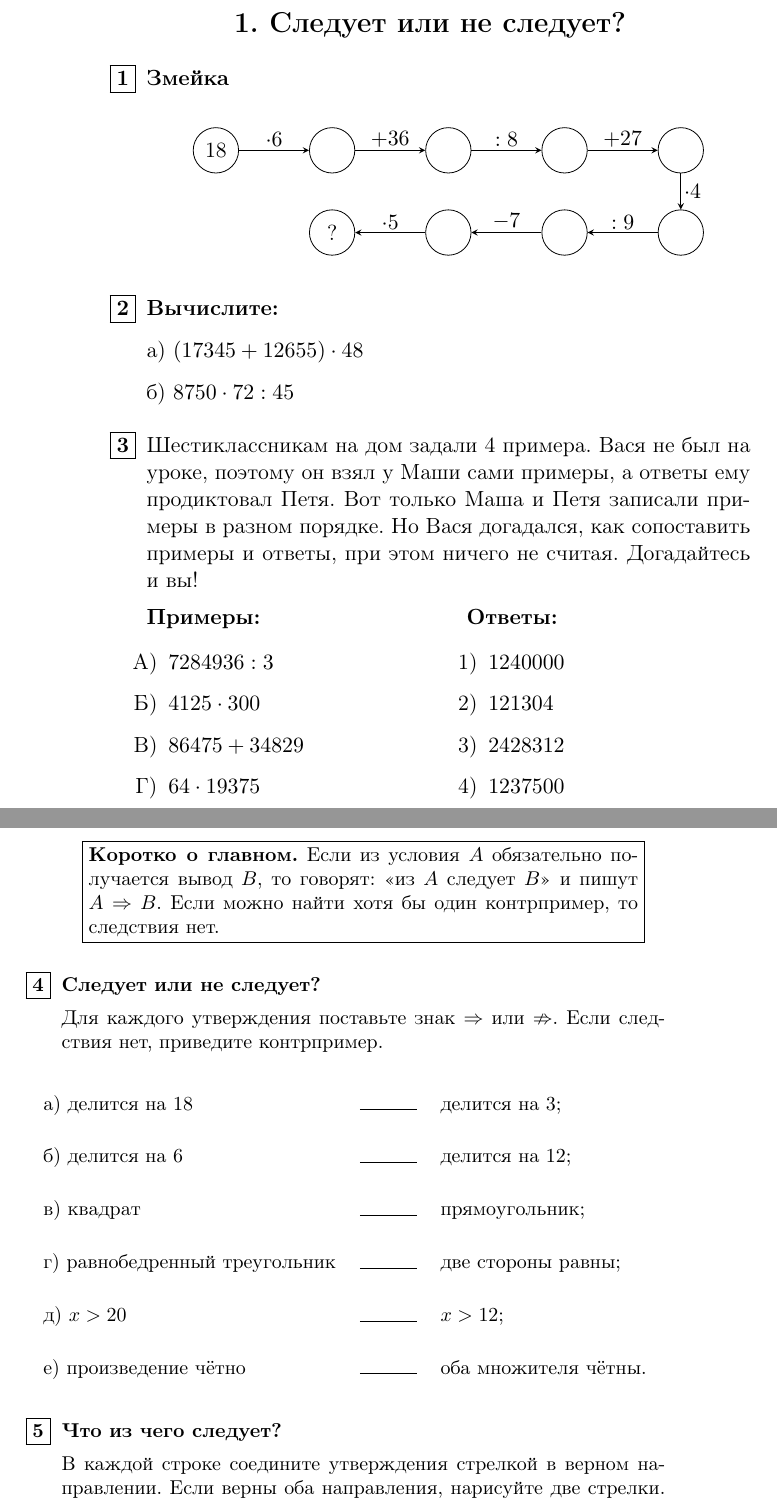
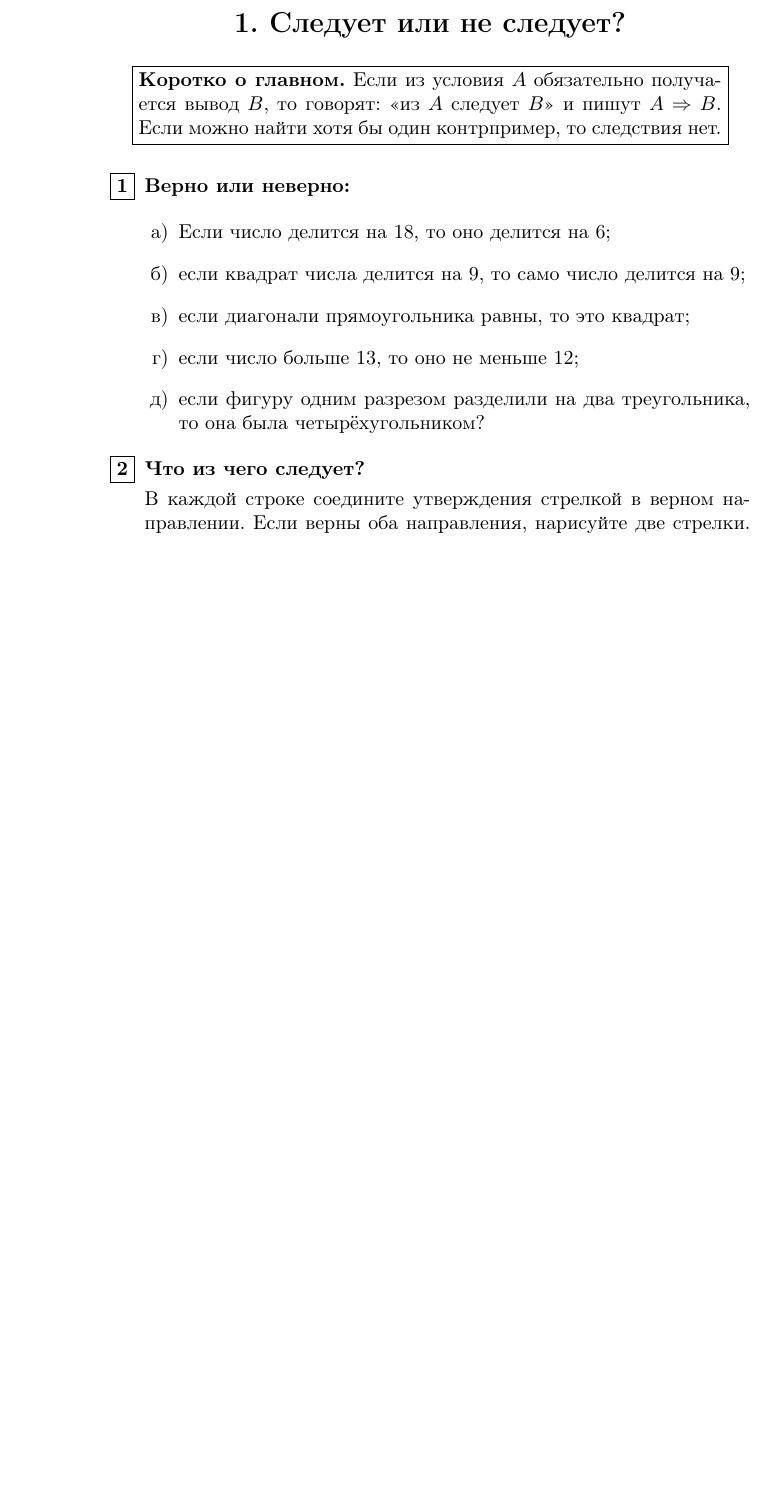
Before and after one commit to olgo1/6grade, a LaTeX book (main.tex, which reads lessons/001.tex): two parts of pages 1 and 2 of 4 before the commit and part of page 1 of 3 after it, the two joined at a grey line, cut so that both start at the same text, the shorter picture padded with empty space. Compiled offline with pdfLaTeX.

Commit message:
Revise first implication exercises

```diff
--- a/lessons/001.tex
+++ b/lessons/001.tex
@@ -2,72 +2,7 @@
     {\large\bfseries 1. Следует или не следует?}
 \end{center}
 
-\small
-\begin{enumerate}[itemsep=0.8em]
-
-\item \textbf{Змейка}
-
-\begin{center}
-\begin{tikzpicture}[
-    >=stealth,
-    every node/.style={font=\small},
-    result/.style={draw,circle,minimum size=8mm,inner sep=0pt},
-    action/.style={fill=white,inner sep=1.5pt}
-]
-    \node[result] (n0) at (0,0) {18};
-    \node[result] (n1) at (2.05,0) {\phantom{00}};
-    \node[result] (n2) at (4.10,0) {\phantom{00}};
-    \node[result] (n3) at (6.15,0) {\phantom{00}};
-    \node[result] (n4) at (8.20,0) {\phantom{00}};
-
-    \node[result] (n5) at (8.20,-1.45) {\phantom{00}};
-    \node[result] (n6) at (6.15,-1.45) {\phantom{00}};
-    \node[result] (n7) at (4.10,-1.45) {\phantom{00}};
-    \node[result] (n8) at (2.05,-1.45) {?};
-
-    \draw[->] (n0) -- node[action,above] {$\cdot 6$} (n1);
-    \draw[->] (n1) -- node[action,above] {$+36$} (n2);
-    \draw[->] (n2) -- node[action,above] {$:8$} (n3);
-    \draw[->] (n3) -- node[action,above] {$+27$} (n4);
-    \draw[->] (n4) -- node[action,right] {$\cdot 4$} (n5);
-    \draw[->] (n5) -- node[action,above] {$:9$} (n6);
-    \draw[->] (n6) -- node[action,above] {$-7$} (n7);
-    \draw[->] (n7) -- node[action,above] {$\cdot 5$} (n8);
-\end{tikzpicture}
-\end{center}
-
-\item \textbf{Вычислите:}\par\vspace{0.1cm}
-
-а) $(17345 + 12655) \cdot 48$\par\vspace{0.1cm}
-
-б) $8750 \cdot 72 : 45$\par
-
-\item Шестиклассникам на дом задали 4 примера. Вася не был на уроке, поэтому он взял у Маши сами примеры, а ответы ему продиктовал Петя. Вот только Маша и Петя записали примеры в разном порядке. Но Вася догадался, как сопоставить примеры и ответы, при этом ничего не считая. Догадайтесь и вы!
-
-\noindent
-\begin{minipage}[t]{0.47\linewidth}
-\textbf{Примеры:}
-\begin{itemize}[leftmargin=*,itemsep=0.25em]
-\item[А)] $7284936 : 3$
-\item[Б)] $4125 \cdot 300$
-\item[В)] $86475 + 34829$
-\item[Г)] $64 \cdot 19375$
-\end{itemize}
-\end{minipage}
-\hfill
-\begin{minipage}[t]{0.47\linewidth}
-\textbf{Ответы:}
-\begin{itemize}[leftmargin=*,itemsep=0.25em]
-\item[1)] $1240000$
-\item[2)] $121304$
-\item[3)] $2428312$
-\item[4)] $1237500$
-\end{itemize}
-\end{minipage}
-
-\newpage
 \footnotesize
-\setlength{\itemsep}{0.55em}
 
 \begin{center}
 \fbox{%
@@ -78,19 +13,17 @@
 \end{minipage}}
 \end{center}
 
-\item \textbf{Следует или не следует?}
+\begin{enumerate}[itemsep=0.55em]
 
-Для каждого утверждения поставьте знак $\Rightarrow$ или $\nRightarrow$.
-Если следствия нет, приведите контрпример.
+\item \textbf{Верно или неверно:}
 
-\begin{tabularx}{\linewidth}{@{}>{\raggedright\arraybackslash}X c >{\raggedright\arraybackslash}X@{}}
-а) делится на $18$ & \rule{1cm}{0.4pt} & делится на $3$; \\[0.4em]
-б) делится на $6$ & \rule{1cm}{0.4pt} & делится на $12$; \\[0.4em]
-в) квадрат & \rule{1cm}{0.4pt} & прямоугольник; \\[0.4em]
-г) равнобедренный треугольник & \rule{1cm}{0.4pt} & две стороны равны; \\[0.4em]
-д) $x>20$ & \rule{1cm}{0.4pt} & $x>12$; \\[0.4em]
-е) произведение чётно & \rule{1cm}{0.4pt} & оба множителя чётны.
-\end{tabularx}
+\begin{enumerate}[label={},leftmargin=1.7em,itemsep=0.65em]
+\item[а)] Если число делится на $18$, то оно делится на $6$;
+\item[б)] если квадрат числа делится на $9$, то само число делится на $9$;
+\item[в)] если диагонали прямоугольника равны, то это квадрат;
+\item[г)] если число больше $13$, то оно не меньше $12$;
+\item[д)] если фигуру одним разрезом разделили на два треугольника, то она была четырёхугольником?
+\end{enumerate}
 
 \item \textbf{Что из чего следует?}
 
```
Also changed, not shown: output/pdf/lesson-01.pdf, lessons/001.tex (7 more changed lines).
